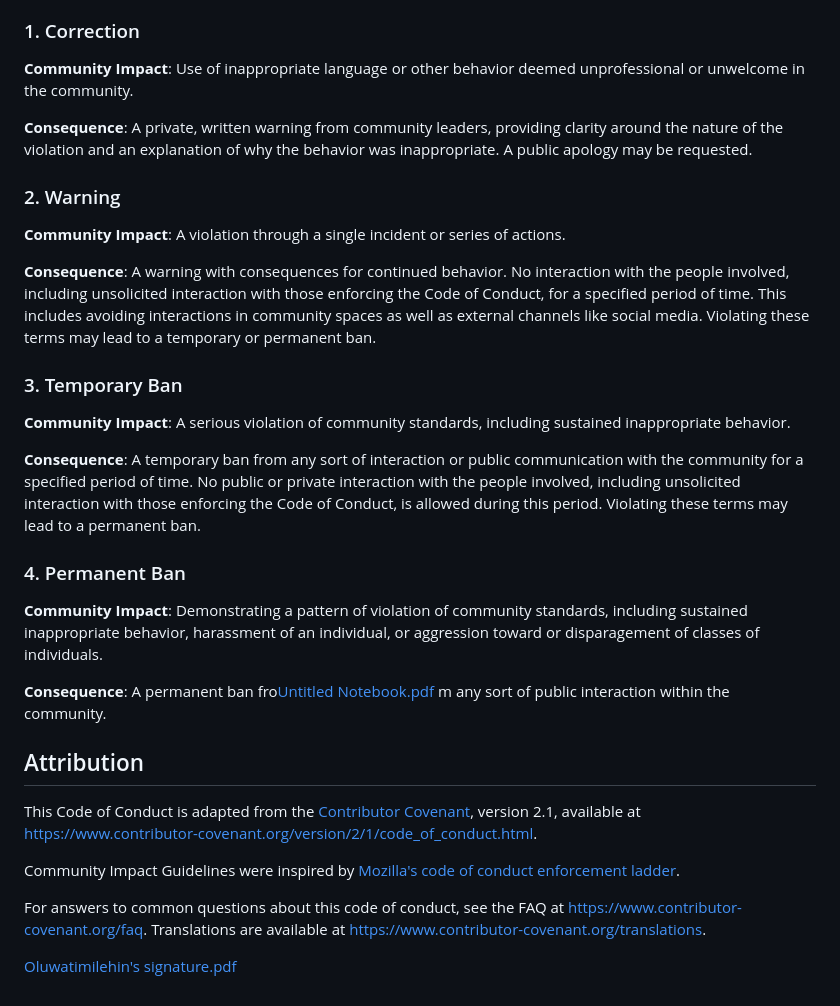
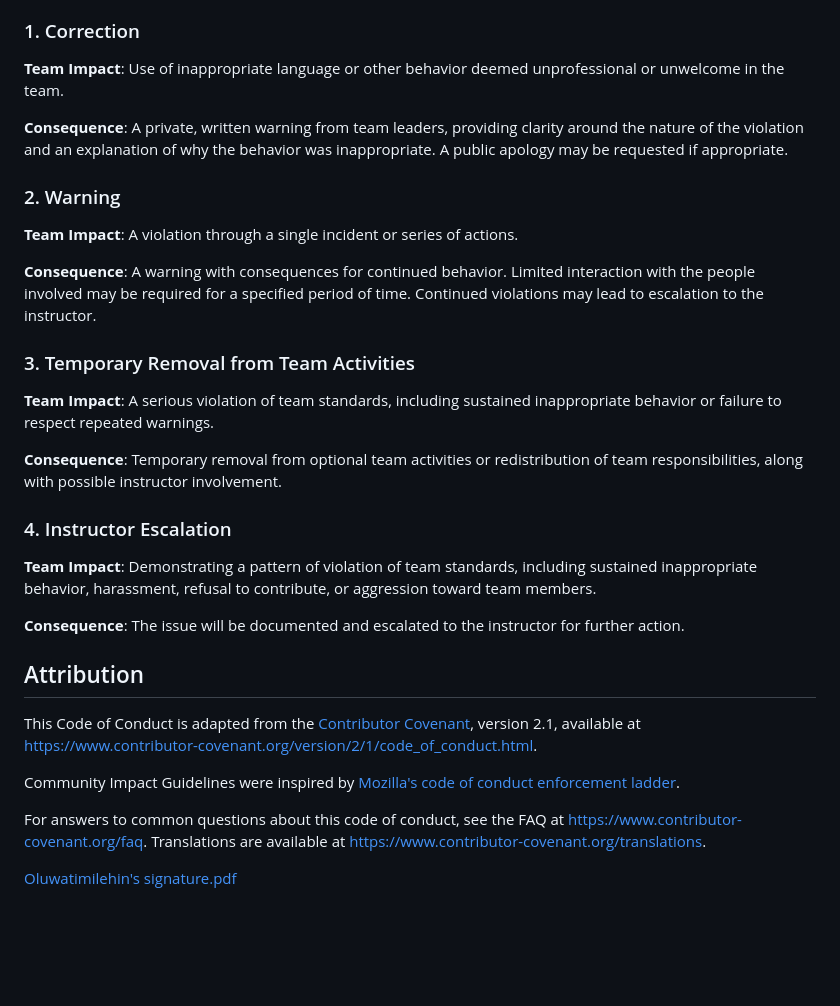
Before and after one commit to Kevinvu029/ShelfLife, a Markdown page: docs/CONDUCT.md, the part around one of its changes. Drawn GitHub-style; blank space fills up the shorter version.

```diff
--- a/docs/CONDUCT.md
+++ b/docs/CONDUCT.md
@@ -46,28 +119,27 @@ Community leaders will follow these Community Impact Guidelines in determining t
 
 ### 1. Correction
 
-**Community Impact**: Use of inappropriate language or other behavior deemed unprofessional or unwelcome in the community.
+**Team Impact**: Use of inappropriate language or other behavior deemed unprofessional or unwelcome in the team.
 
-**Consequence**: A private, written warning from community leaders, providing clarity around the nature of the violation and an explanation of why the behavior was inappropriate. A public apology may be requested.
+**Consequence**: A private, written warning from team leaders, providing clarity around the nature of the violation and an explanation of why the behavior was inappropriate. A public apology may be requested if appropriate.
 
 ### 2. Warning
 
-**Community Impact**: A violation through a single incident or series of actions.
+**Team Impact**: A violation through a single incident or series of actions.
 
-**Consequence**: A warning with consequences for continued behavior. No interaction with the people involved, including unsolicited interaction with those enforcing the Code of Conduct, for a specified period of time. This includes avoiding interactions in community spaces as well as external channels like social media. Violating these terms may lead to a temporary or permanent ban.
+**Consequence**: A warning with consequences for continued behavior. Limited interaction with the people involved may be required for a specified period of time. Continued violations may lead to escalation to the instructor.
 
-### 3. Temporary Ban
+### 3. Temporary Removal from Team Activities
 
-**Community Impact**: A serious violation of community standards, including sustained inappropriate behavior.
+**Team Impact**: A serious violation of team standards, including sustained inappropriate behavior or failure to respect repeated warnings.
 
-**Consequence**: A temporary ban from any sort of interaction or public communication with the community for a specified period of time. No public or private interaction with the people involved, including unsolicited interaction with those enforcing the Code of Conduct, is allowed during this period. Violating these terms may lead to a permanent ban.
+**Consequence**: Temporary removal from optional team activities or redistribution of team responsibilities, along with possible instructor involvement.
 
-### 4. Permanent Ban
+### 4. Instructor Escalation
 
-**Community Impact**: Demonstrating a pattern of violation of community standards, including sustained inappropriate behavior, harassment of an individual, or aggression toward or disparagement of classes of individuals.
+**Team Impact**: Demonstrating a pattern of violation of team standards, including sustained inappropriate behavior, harassment, refusal to contribute, or aggression toward team members.
 
-**Consequence**: A permanent ban fro[Untitled Notebook.pdf](https://github.com/user-attachments/files/25580595/Untitled.Notebook.pdf)
-m any sort of public interaction within the community.
+**Consequence**: The issue will be documented and escalated to the instructor for further action.
 
 ## Attribution
 
@@ -82,4 +154,5 @@ For answers to common questions about this code of conduct, see the FAQ at [http
 [Mozilla CoC]: https://github.com/mozilla/diversity
 [FAQ]: https://www.contributor-covenant.org/faq
 [translations]: https://www.contributor-covenant.org/translations
+
 [Oluwatimilehin's signature.pdf](https://github.com/user-attachments/files/25580607/Oluwatimilehin.s.signature.pdf)
```
Also changed, not shown: other parts of docs/CONDUCT.md (+83 -10 lines).
